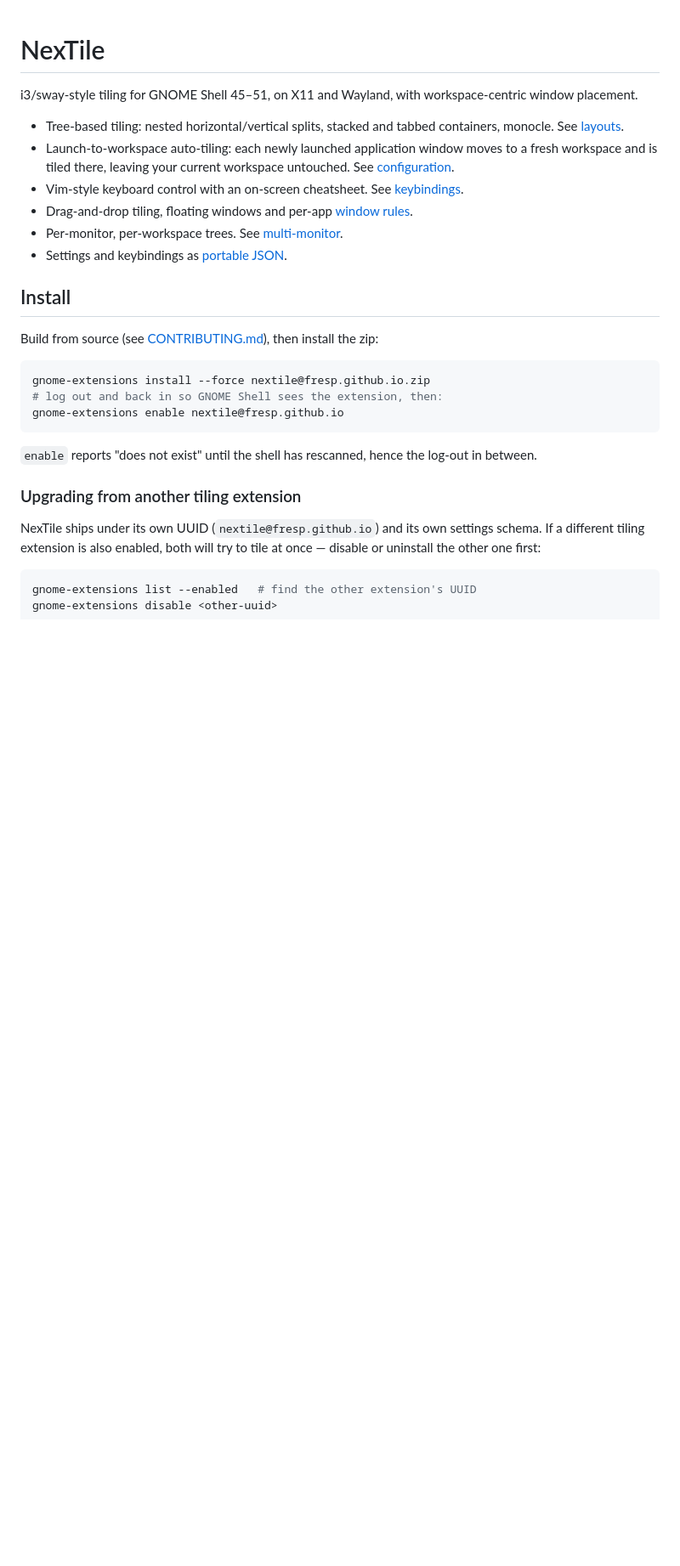
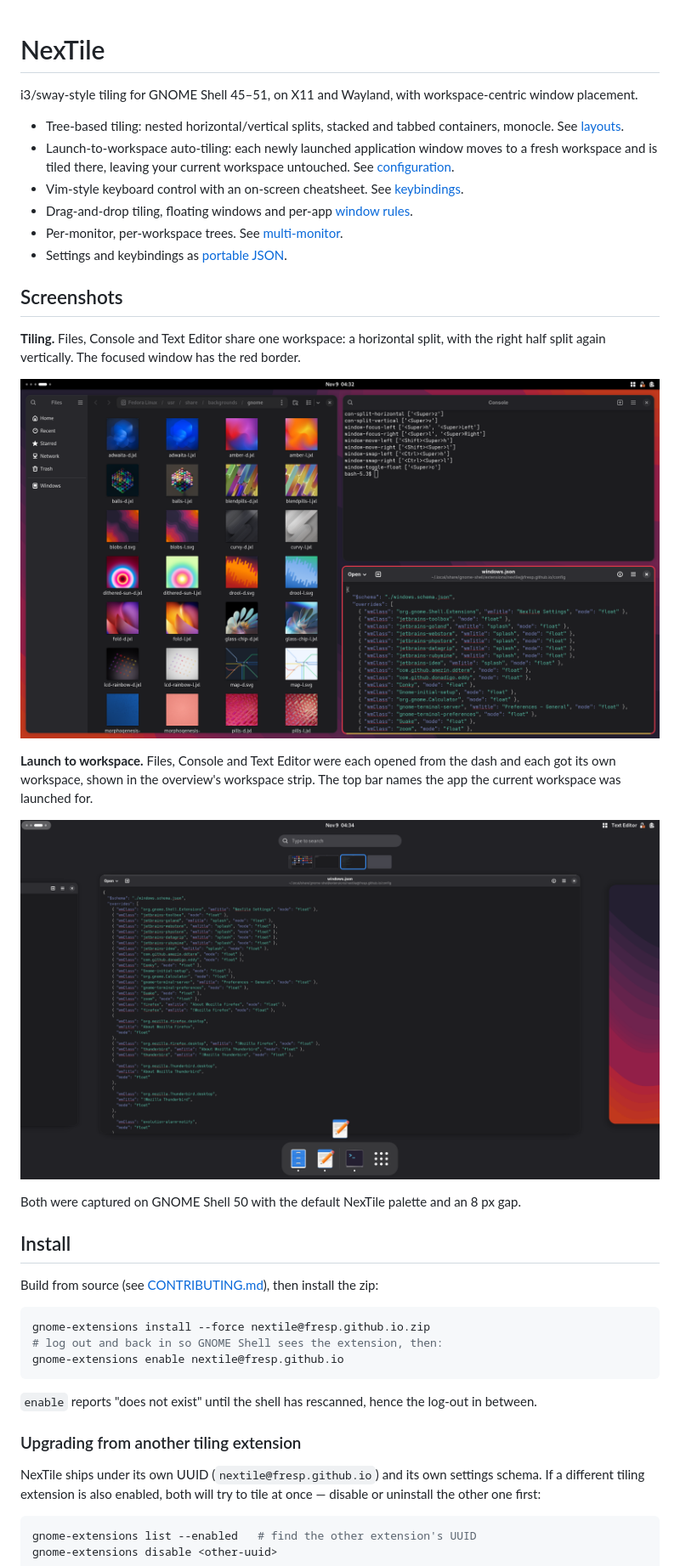
Before and after one commit to fresp/nexTile, a Markdown page: README.md, the part around the change. Shown at 85% size. Rendered like a GitHub page; pictures changed too: docs/images/launch-workspaces.png (added), docs/images/tiling.png (added); blank space fills up the shorter version.

Commit message:
docs(readme): add tiling and launch-to-workspace screenshots
Two captures from a clean GNOME Shell 50 session: three apps tiled on
one workspace, and the overview after launching each app into its own
workspace, with the launched app's name in the top bar.

```diff
--- a/README.md
+++ b/README.md
@@ -13,6 +13,22 @@ workspace-centric window placement.
 - Drag-and-drop tiling, floating windows and per-app [window rules](docs/user/rules.md).
 - Per-monitor, per-workspace trees. See [multi-monitor](docs/user/monitors.md).
 - Settings and keybindings as [portable JSON](docs/user/config.md).
+
+## Screenshots
+
+**Tiling.** Files, Console and Text Editor share one workspace: a horizontal split,
+with the right half split again vertically. The focused window has the red border.
+
+![Three windows tiled on one workspace: Files on the left, Console above Text Editor on the right](docs/images/tiling.png)
+
+**Launch to workspace.** Files, Console and Text Editor were each opened from the
+dash and each got its own workspace, shown in the overview's workspace strip. The
+top bar names the app the current workspace was launched for.
+
+![GNOME overview with Files, Console and Text Editor on separate workspaces and "Text Editor" beside the NexTile icon in the top bar](docs/images/launch-workspaces.png)
+
+Both were captured on GNOME Shell 50 with the default NexTile palette and an
+8 px gap.
 
 ## Install
 
```
